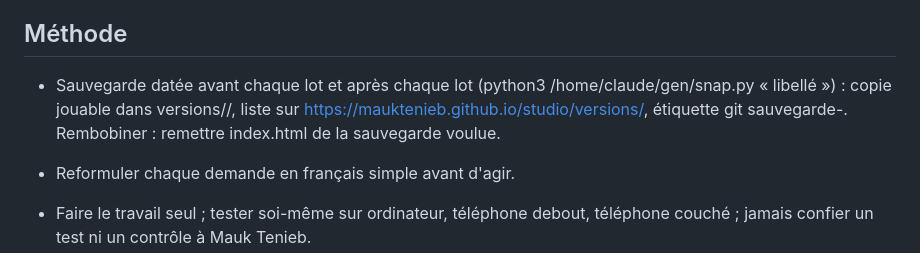
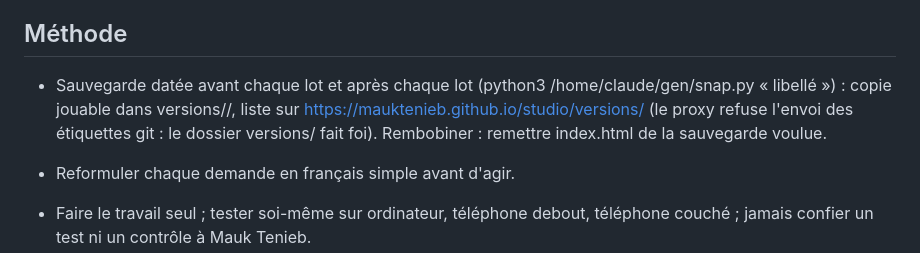
Before and after one commit to MaukTenieb/studio, a Markdown page: PENSE-BETE.md, the part around the change. Drawn GitHub-style.

```diff
--- a/PENSE-BETE.md
+++ b/PENSE-BETE.md
@@ -30,7 +30,7 @@ Claude relit ce fichier avant chaque lot, puis REQUESTS.md. Chaque ligne reprend
 
 ## Méthode
 
-- Sauvegarde datée avant chaque lot et après chaque lot (python3 /home/claude/gen/snap.py <commit> « libellé ») : copie jouable dans versions/<date>/, liste sur https://mauktenieb.github.io/studio/versions/, étiquette git sauvegarde-<date>. Rembobiner : remettre index.html de la sauvegarde voulue.
+- Sauvegarde datée avant chaque lot et après chaque lot (python3 /home/claude/gen/snap.py <commit> « libellé ») : copie jouable dans versions/<date>/, liste sur https://mauktenieb.github.io/studio/versions/ (le proxy refuse l'envoi des étiquettes git : le dossier versions/ fait foi). Rembobiner : remettre index.html de la sauvegarde voulue.
 
 - Reformuler chaque demande en français simple avant d'agir.
 - Faire le travail seul ; tester soi-même sur ordinateur, téléphone debout, téléphone couché ; jamais confier un test ni un contrôle à Mauk Tenieb.
```
Also changed, not shown: README.md (+2 -0 lines), REQUESTS.md (+7 -0 lines), t55_1366.png (added), t55_390.png (added), 1 other file.
